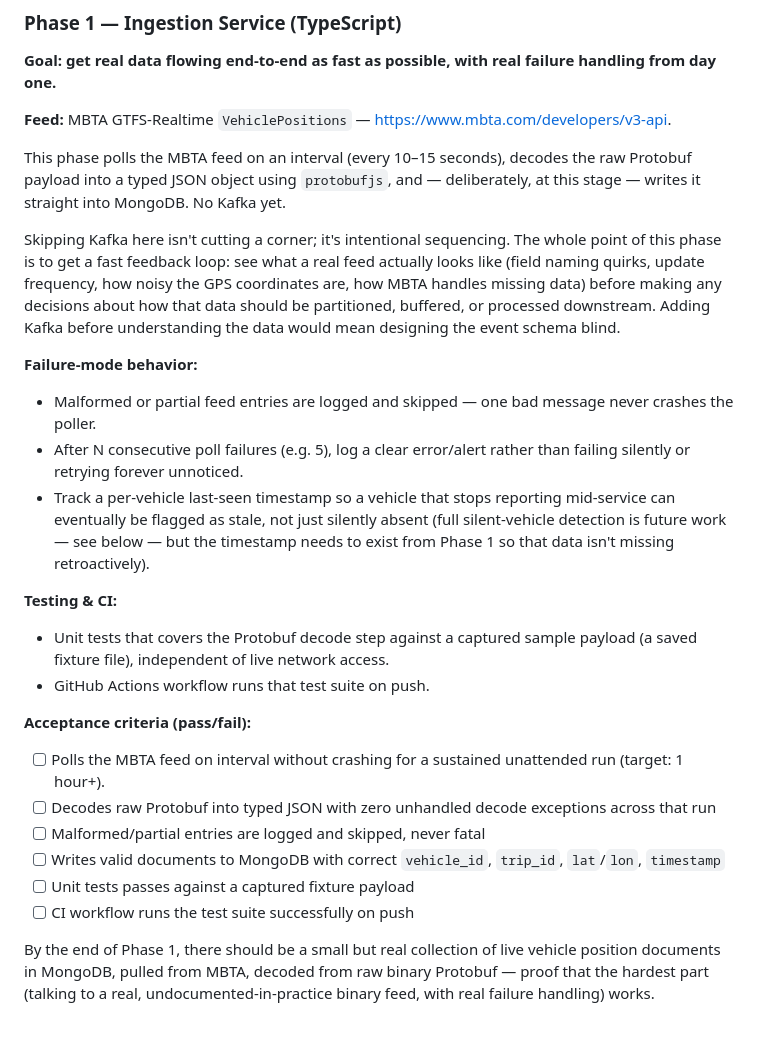
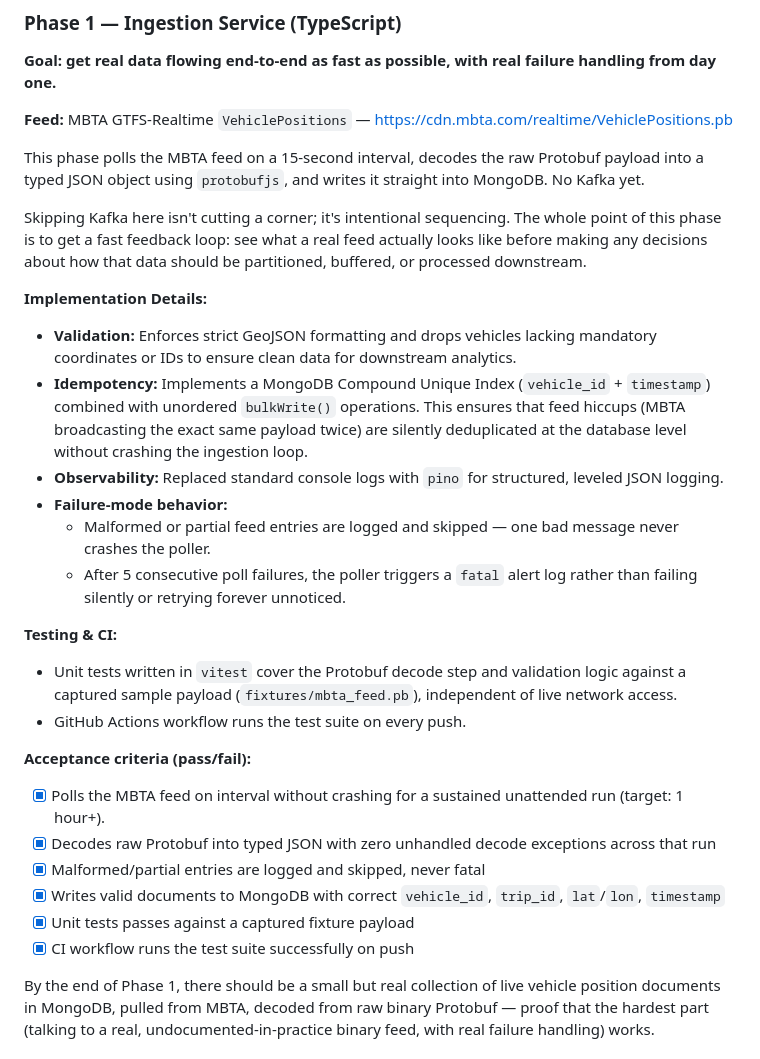
Before and after one commit to EderGtz/GTFS-Realtime-Stream-Engine, a Markdown page: README.md, the part around one of its changes. Rendered like a GitHub page.

```diff
--- a/README.md
+++ b/README.md
@@ -79,27 +79,30 @@ Everything else (trip-update feeds, historical reliability windows, bottleneck c
 
 **Goal: get real data flowing end-to-end as fast as possible, with real failure handling from day one.**
 
-**Feed:** MBTA GTFS-Realtime `VehiclePositions` — https://www.mbta.com/developers/v3-api.
+**Feed:** MBTA GTFS-Realtime `VehiclePositions` — https://cdn.mbta.com/realtime/VehiclePositions.pb
 
-This phase polls the MBTA feed on an interval (every 10–15 seconds), decodes the raw Protobuf payload into a typed JSON object using `protobufjs`, and — deliberately, at this stage — writes it straight into MongoDB. No Kafka yet.
+This phase polls the MBTA feed on a 15-second interval, decodes the raw Protobuf payload into a typed JSON object using `protobufjs`, and writes it straight into MongoDB. No Kafka yet.
 
-Skipping Kafka here isn't cutting a corner; it's intentional sequencing. The whole point of this phase is to get a fast feedback loop: see what a real feed actually looks like (field naming quirks, update frequency, how noisy the GPS coordinates are, how MBTA handles missing data) before making any decisions about how that data should be partitioned, buffered, or processed downstream. Adding Kafka before understanding the data would mean designing the event schema blind.
+Skipping Kafka here isn't cutting a corner; it's intentional sequencing. The whole point of this phase is to get a fast feedback loop: see what a real feed actually looks like before making any decisions about how that data should be partitioned, buffered, or processed downstream.
 
-**Failure-mode behavior:**
-- Malformed or partial feed entries are logged and skipped — one bad message never crashes the poller.
-- After N consecutive poll failures (e.g. 5), log a clear error/alert rather than failing silently or retrying forever unnoticed.
-- Track a per-vehicle last-seen timestamp so a vehicle that stops reporting mid-service can eventually be flagged as stale, not just silently absent (full silent-vehicle detection is future work — see below — but the timestamp needs to exist from Phase 1 so that data isn't missing retroactively).
+**Implementation Details:**
+- **Validation:** Enforces strict GeoJSON formatting and drops vehicles lacking mandatory coordinates or IDs to ensure clean data for downstream analytics.
+- **Idempotency:** Implements a MongoDB Compound Unique Index (`vehicle_id` + `timestamp`) combined with unordered `bulkWrite()` operations. This ensures that feed hiccups (MBTA broadcasting the exact same payload twice) are silently deduplicated at the database level without crashing the ingestion loop.
+- **Observability:** Replaced standard console logs with `pino` for structured, leveled JSON logging.
+- **Failure-mode behavior:**
+  - Malformed or partial feed entries are logged and skipped — one bad message never crashes the poller.
+  - After 5 consecutive poll failures, the poller triggers a `fatal` alert log rather than failing silently or retrying forever unnoticed.
 
 **Testing & CI:**
-- Unit tests that covers the Protobuf decode step against a captured sample payload (a saved fixture file), independent of live network access.
-- GitHub Actions workflow runs that test suite on push.
+- Unit tests written in `vitest` cover the Protobuf decode step and validation logic against a captured sample payload (`fixtures/mbta_feed.pb`), independent of live network access.
+- GitHub Actions workflow runs the test suite on every push.
 
 **Acceptance criteria (pass/fail):**
-- [ ] Polls the MBTA feed on interval without crashing for a sustained unattended run (target: 1 hour+).
-- [ ] Decodes raw Protobuf into typed JSON with zero unhandled decode exceptions across that run
-- [ ] Malformed/partial entries are logged and skipped, never fatal
-- [ ] Writes valid documents to MongoDB with correct `vehicle_id`, `trip_id`, `lat`/`lon`, `timestamp`
-- [ ] Unit tests passes against a captured fixture payload
-- [ ] CI workflow runs the test suite successfully on push
+- [X] Polls the MBTA feed on interval without crashing for a sustained unattended run (target: 1 hour+).
+- [X] Decodes raw Protobuf into typed JSON with zero unhandled decode exceptions across that run
+- [X] Malformed/partial entries are logged and skipped, never fatal
+- [X] Writes valid documents to MongoDB with correct `vehicle_id`, `trip_id`, `lat`/`lon`, `timestamp`
+- [X] Unit tests passes against a captured fixture payload
+- [X] CI workflow runs the test suite successfully on push
 
 By the end of Phase 1, there should be a small but real collection of live vehicle position documents in MongoDB, pulled from MBTA, decoded from raw binary Protobuf — proof that the hardest part (talking to a real, undocumented-in-practice binary feed, with real failure handling) works.
```
Also changed, not shown: other parts of README.md (+8 -0 lines), docs/phase1_demo.gif (added), docs/phase1_mongo.png (added).
